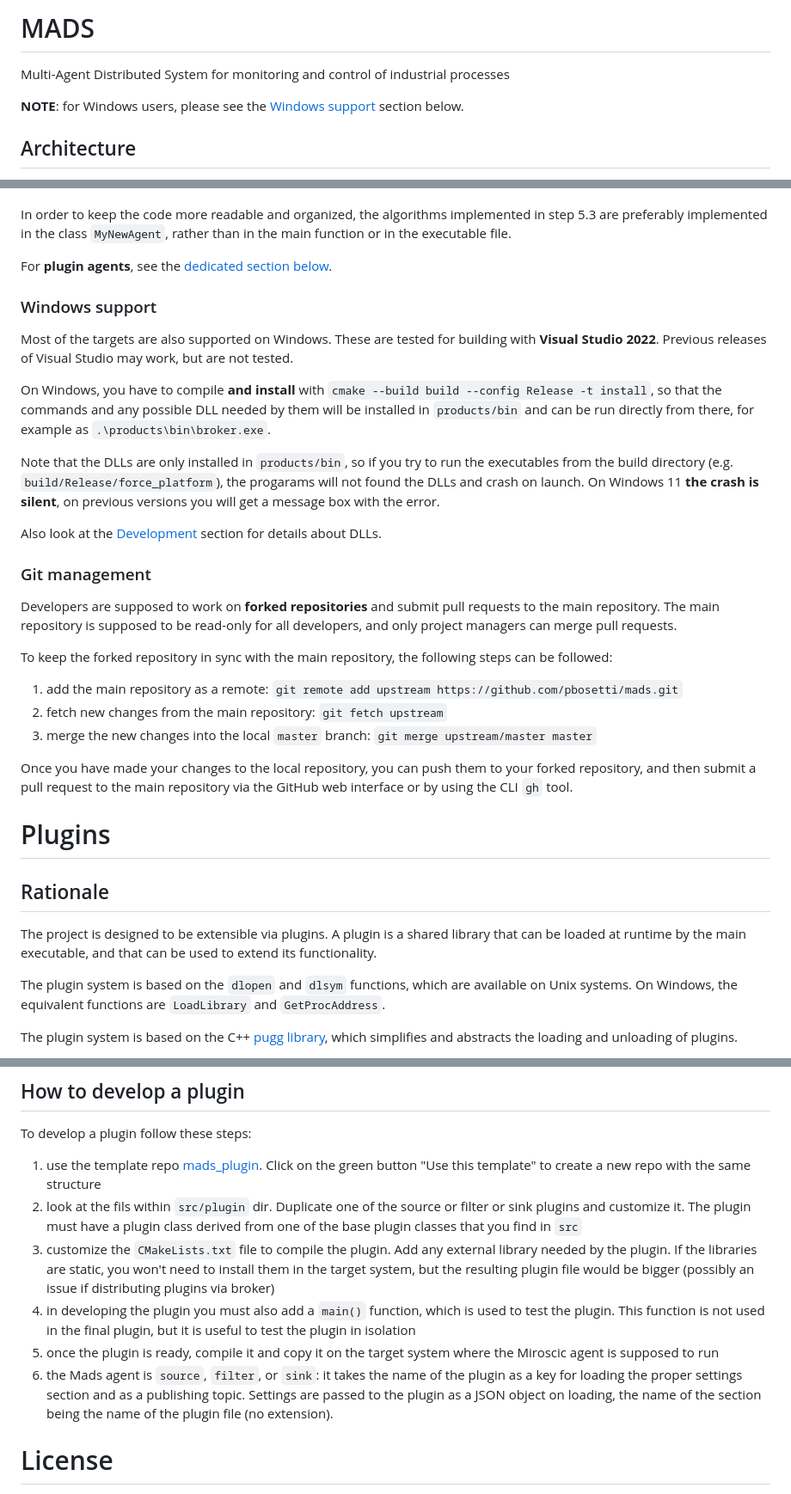
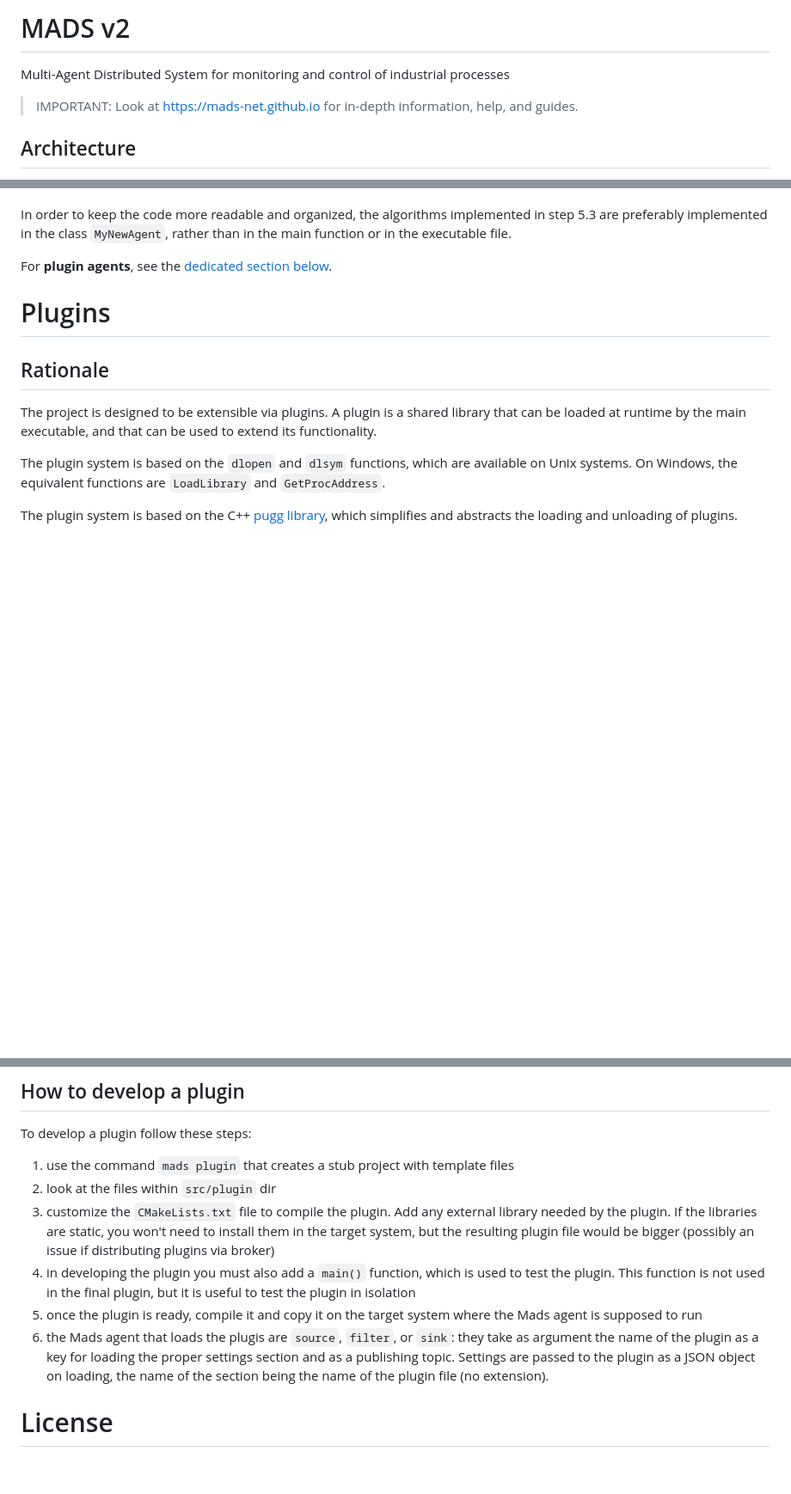
Before and after one commit to pbosetti/MADS, a Markdown page: README.md, 3 parts joined by grey strips. Shown at 86% size. Drawn GitHub-style; blank space fills up the shorter version.

```diff
--- a/README.md
+++ b/README.md
@@ -1,8 +1,8 @@
-# MADS
+# MADS v2
 
 Multi-Agent Distributed System for monitoring and control of industrial processes
 
-**NOTE**: for Windows users, please see the [Windows support](#windows-support) section below.
+> IMPORTANT: Look at <https://mads-net.github.io> for in-depth information, help, and guides.
 
 ## Architecture
 
@@ -175,29 +118,6 @@ In order to keep the code more readable and organized, the algorithms implemente
 
 For **plugin agents**, see the [dedicated section below](#plugins).
 
-### Windows support
-
-Most of the targets are also supported on Windows. These are tested for building with **Visual Studio 2022**. Previous releases of Visual Studio may work, but are not tested.
-
-On Windows, you have to compile **and install** with `cmake --build build --config Release -t install`, so that the commands and any possible DLL needed by them will be installed in `products/bin` and can be run directly from there, for example as `.\products\bin\broker.exe`.
-
-Note that the DLLs are only installed in `products/bin`, so if you try to run the executables from the build directory (e.g. `build/Release/force_platform`), the progarams will not found the DLLs and crash on launch. On Windows 11 **the crash is silent**, on previous versions you will get a message box with the error.
-
-Also look at the [Development](#development) section for details about DLLs.
-
-
-### Git management
-
-Developers are supposed to work on **forked repositories** and submit pull requests to the main repository. The main repository is supposed to be read-only for all developers, and only project managers can merge pull requests.
-
-To keep the forked repository in sync with the main repository, the following steps can be followed:
-
-1. add the main repository as a remote: `git remote add upstream https://github.com/pbosetti/mads.git`
-2. fetch new changes from the main repository: `git fetch upstream`
-3. merge the new changes into the local `master` branch: `git merge upstream/master master`
-
-Once you have made your changes to the local repository, you can push them to your forked repository, and then submit a pull request to the main repository via the GitHub web interface or by using the CLI `gh` tool.
-
 # Plugins
 
 ## Rationale
@@ -220,12 +140,12 @@ The advantages of the pluging systems are:
 
 To develop a plugin follow these steps:
 
-1. use the template repo [mads_plugin](https://github.com/pbosetti/mads_plugin). Click on the green button "Use this template" to create a new repo with the same structure
-2. look at the fils within `src/plugin` dir. Duplicate one of the source or filter or sink plugins and customize it. The plugin  must have a plugin class derived from one of the base plugin classes that you find in `src`
+1. use the command `mads plugin` that creates a stub project with template files
+2. look at the files within `src/plugin` dir
 3. customize the `CMakeLists.txt` file to compile the plugin. Add any external library needed by the plugin. If the libraries are static, you won't need to install them in the target system, but the resulting plugin file would be bigger (possibly an issue if distributing plugins via broker)
 4. in developing the plugin you must also add a `main()` function, which is used to test the plugin. This function is not used in the final plugin, but it is useful to test the plugin in isolation
-5. once the plugin is ready, compile it and copy it on the target system where the Miroscic agent is supposed to run
-6. the Mads agent is `source`, `filter`, or `sink`: it takes the name of the plugin as a key for loading the proper settings section and as a publishing topic. Settings are passed to the plugin as a JSON object on loading, the name of the section being the name of the plugin file (no extension).
+5. once the plugin is ready, compile it and copy it on the target system where the Mads agent is supposed to run
+6. the Mads agent that loads the plugis are `source`, `filter`, or `sink`: they take as argument the name of the plugin as a key for loading the proper settings section and as a publishing topic. Settings are passed to the plugin as a JSON object on loading, the name of the section being the name of the plugin file (no extension).
 
 # License
 
```
Also changed, not shown: other parts of README.md (+1 -58 lines), COMPILE.md (added, +102 -0 lines), WINDOWS.md (deleted, +0 -50 lines).
